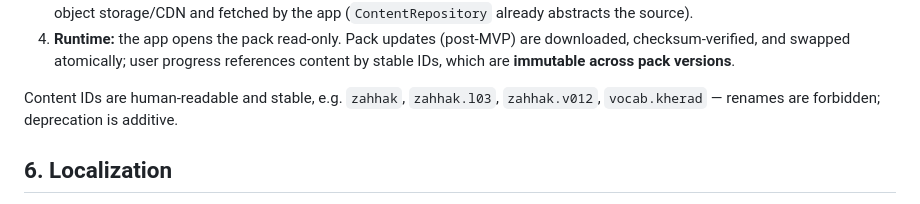
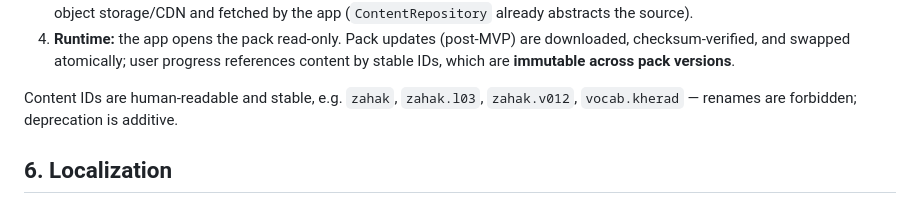
Before and after one commit to mhd84ir/miras, a Markdown page: docs/ARCHITECTURE.md, the part around the change. GitHub-like rendering.

```diff
--- a/docs/ARCHITECTURE.md
+++ b/docs/ARCHITECTURE.md
@@ -111,8 +111,8 @@ notifiers/controllers) → `domain/` (entities + pure logic) ← `data/` (reposi
    downloaded, checksum-verified, and swapped atomically; user progress references
    content by stable IDs, which are **immutable across pack versions**.
 
-Content IDs are human-readable and stable, e.g. `zahhak`, `zahhak.l03`,
-`zahhak.v012`, `vocab.kherad` — renames are forbidden; deprecation is additive.
+Content IDs are human-readable and stable, e.g. `zahak`, `zahak.l03`,
+`zahak.v012`, `vocab.kherad` — renames are forbidden; deprecation is additive.
 
 ## 6. Localization
 
```
Also changed, not shown: .claude/commands/adr.md (+2 -2 lines), docs/DATA_MODEL.md (+6 -6 lines).
